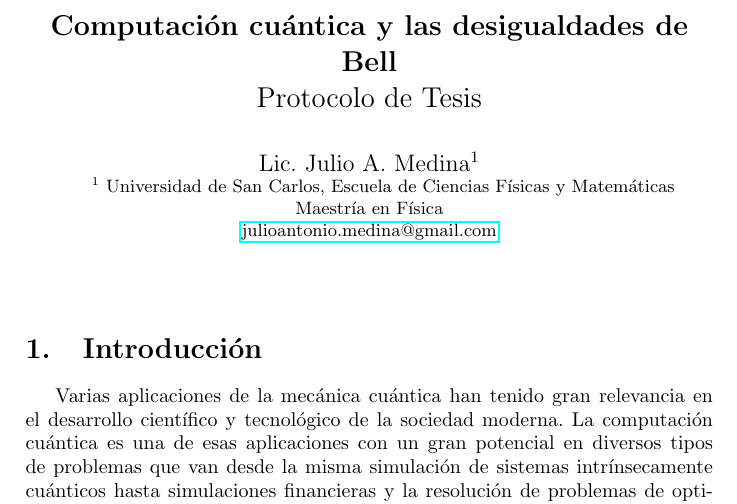
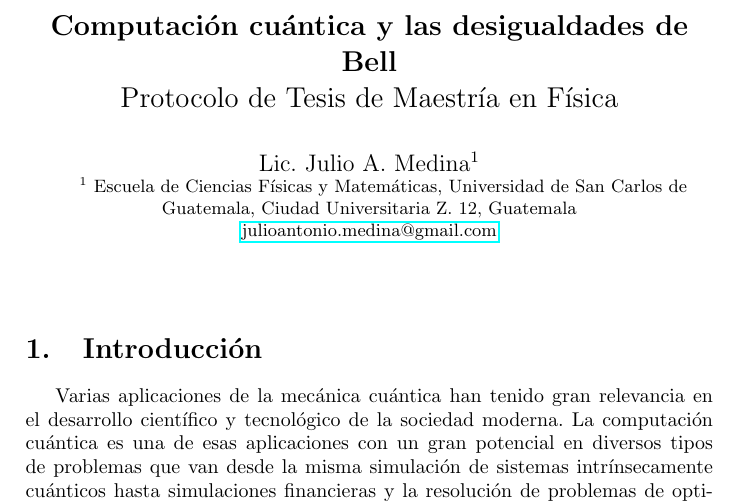
Before and after one commit to Julio-Medina/Master_Thesis, a LaTeX document (Protocol/Protocolo.tex): part of page 1 of 12, cut so that both start at the same text. Compiled offline with pdfLaTeX.

Commit message:
Minor corrections, in affiliation and the type of thesis protocol being written.

```diff
--- a/Protocol/Protocolo.tex
+++ b/Protocol/Protocolo.tex
@@ -25,7 +25,7 @@
 \Large
  \begin{center}
 \textbf{Computación cuántica y las desigualdades de Bell}\\
-Protocolo de Tesis
+Protocolo de Tesis de Maestría en Física
 
 \hspace{10pt}
 
@@ -35,8 +35,9 @@ Lic. Julio A. Medina$^1$ \\
 
 \hspace{10pt}
 \small
-$^1$ Universidad de San Carlos, Escuela de Ciencias Físicas y Matemáticas\\
-Maestría en Física\\
+$^1$ Escuela de Ciencias Físicas y Matemáticas, Universidad de San Carlos de Guatemala, Ciudad Universitaria Z. 12, Guatemala\\
+
+
 \href{mailto:julioantonio.medina@gmail.com}{julioantonio.medina@gmail.com}\\
 
 \end{center}
```
Also changed, not shown: Protocol/Protocolo.pdf, 2 other files.
